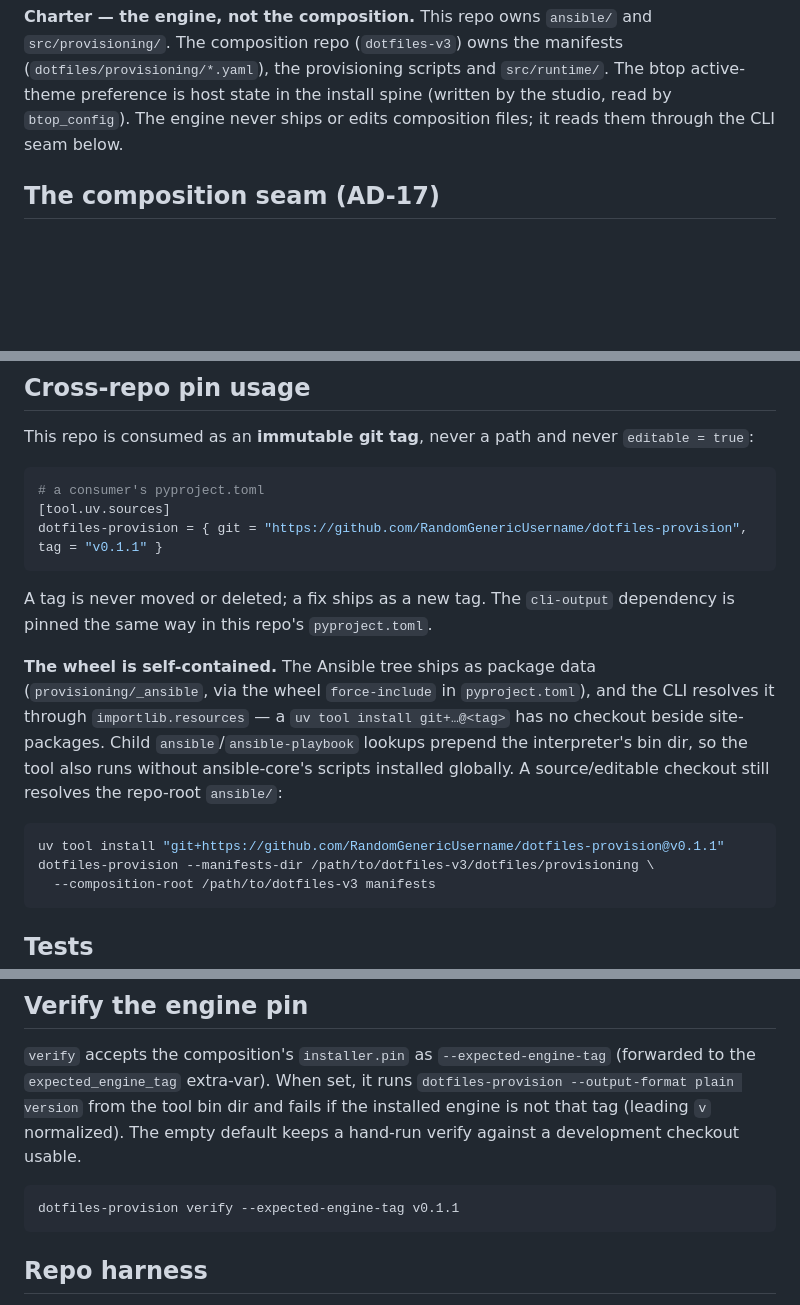
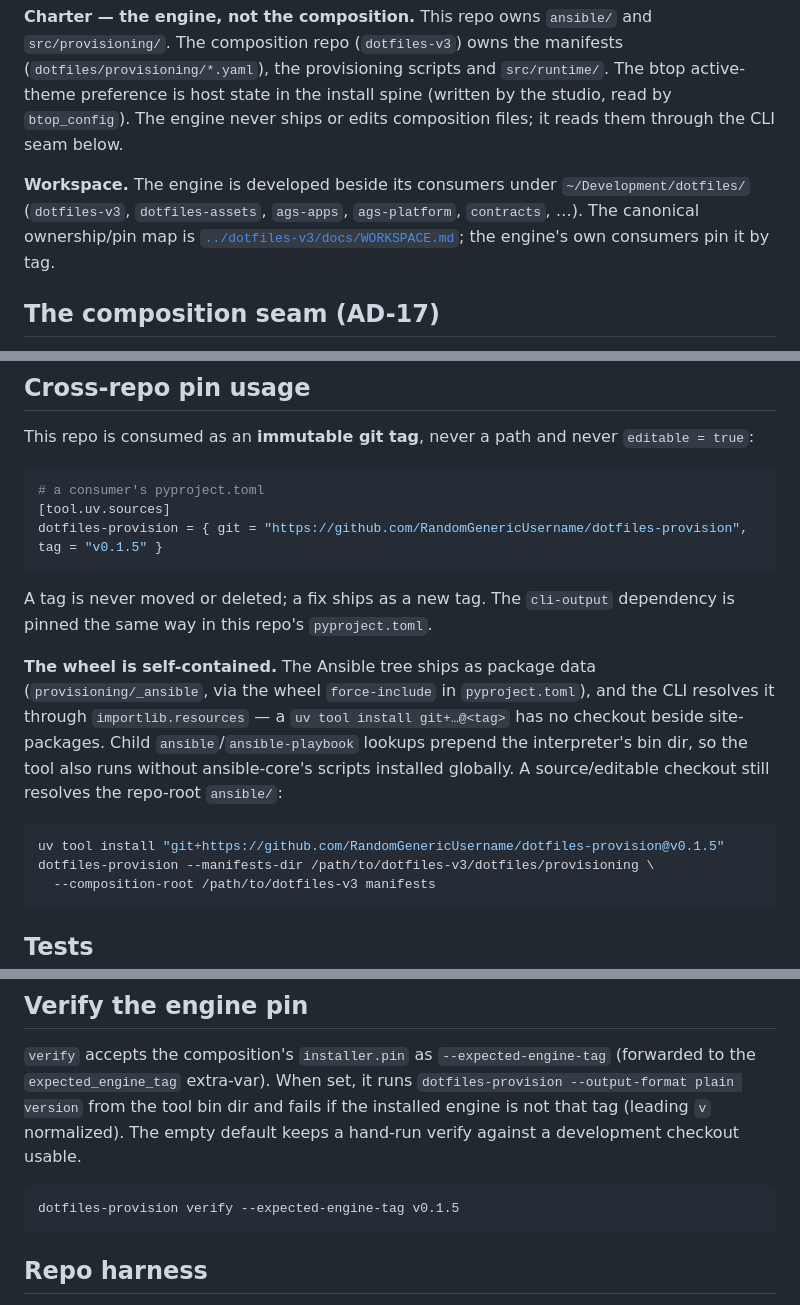
Before and after one commit to RandomGenericUsername/dotfiles-provision, a Markdown page: README.md, 3 parts joined by grey strips. Rendered like a GitHub page; blank space fills up the shorter version.

Commit message:
docs: point the README at v0.1.5 and the workspace map
The tag examples were still v0.1.1. Add the co-located workspace section and link the canonical ownership/pin map.

````diff
--- a/README.md
+++ b/README.md
@@ -11,6 +11,11 @@ settings and the desktop session.
 active-theme preference is host state in the install spine (written by the studio, read by
 `btop_config`). The engine never ships or edits composition files; it reads them through the CLI
 seam below.
+
+**Workspace.** The engine is developed beside its consumers under `~/Development/dotfiles/`
+(`dotfiles-v3`, `dotfiles-assets`, `ags-apps`, `ags-platform`, `contracts`, …). The canonical
+ownership/pin map is [`../dotfiles-v3/docs/WORKSPACE.md`](../dotfiles-v3/docs/WORKSPACE.md);
+the engine's own consumers pin it by tag.
 
 ## The composition seam (AD-17)
 
@@ -64,7 +69,7 @@ This repo is consumed as an **immutable git tag**, never a path and never `edita
 ```toml
 # a consumer's pyproject.toml
 [tool.uv.sources]
-dotfiles-provision = { git = "https://github.com/RandomGenericUsername/dotfiles-provision", tag = "v0.1.1" }
+dotfiles-provision = { git = "https://github.com/RandomGenericUsername/dotfiles-provision", tag = "v0.1.5" }
 ```
 
 A tag is never moved or deleted; a fix ships as a new tag. The `cli-output` dependency is pinned
@@ -78,7 +83,7 @@ the tool also runs without ansible-core's scripts installed globally. A source/e
 still resolves the repo-root `ansible/`:
 
 ```bash
-uv tool install "git+https://github.com/RandomGenericUsername/dotfiles-provision@v0.1.1"
+uv tool install "git+https://github.com/RandomGenericUsername/dotfiles-provision@v0.1.5"
 dotfiles-provision --manifests-dir /path/to/dotfiles-v3/dotfiles/provisioning \
   --composition-root /path/to/dotfiles-v3 manifests
 ```
@@ -110,7 +115,7 @@ engine is not that tag (leading `v` normalized). The empty default keeps a hand-
 a development checkout usable.
 
 ```bash
-dotfiles-provision verify --expected-engine-tag v0.1.1
+dotfiles-provision verify --expected-engine-tag v0.1.5
 ```
 
 ## Repo harness
````
